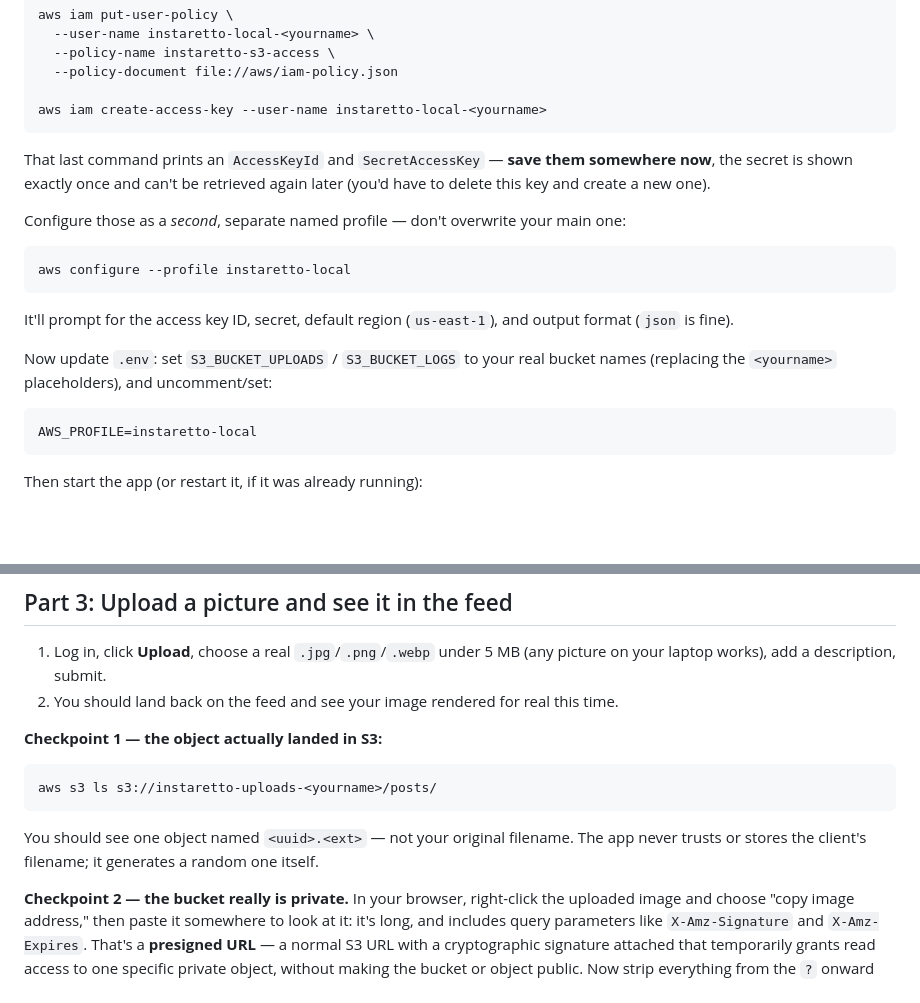
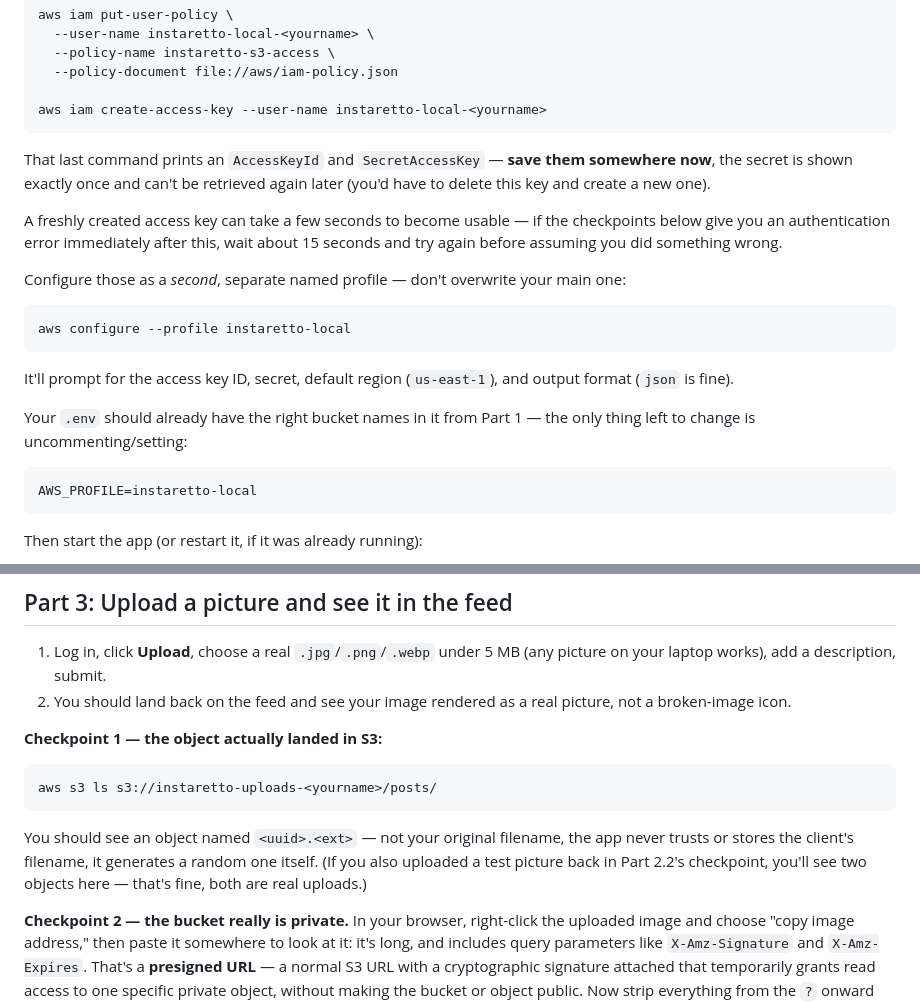
Before and after one commit to professordiogodev/instaretto, a Markdown page: LAB.md, 2 parts joined by grey strips. GitHub-like rendering; blank space fills up the shorter version.

Commit message:
Fix inconsistencies from the Part 2.2 addition, found on a full re-read
- Part 2.2 told students to re-set S3_BUCKET_UPLOADS/LOGS "replacing
  the <yourname> placeholders" -- but Part 1 already had them do
  exactly that. Redundant and confusing against an .env that already
  looks correct. Now just says what's actually left to do
  (AWS_PROFILE).
- Part 2.2's own checkpoint has students upload a real picture, which
  lands a real object in S3 -- so Part 3's "you should see one object"
  checkpoint would look wrong once you get there with an extra object
  already sitting in the bucket. Now says "an object" and explains why
  there might be two.
- Added a note about IAM access-key eventual consistency: a freshly
  created key can take several seconds to work, which I hit personally
  during validation (had to wait ~8s) -- without a heads-up a student
  hitting that transient auth error could easily think they made a
  mistake.

````diff
--- a/LAB.md
+++ b/LAB.md
@@ -313,6 +313,11 @@ That last command prints an `AccessKeyId` and `SecretAccessKey` —
 can't be retrieved again later (you'd have to delete this key and
 create a new one).
 
+A freshly created access key can take a few seconds to become usable —
+if the checkpoints below give you an authentication error immediately
+after this, wait about 15 seconds and try again before assuming you
+did something wrong.
+
 Configure those as a *second*, separate named profile — don't overwrite
 your main one:
 
@@ -323,9 +328,8 @@ aws configure --profile instaretto-local
 It'll prompt for the access key ID, secret, default region
 (`us-east-1`), and output format (`json` is fine).
 
-Now update `.env`: set `S3_BUCKET_UPLOADS` / `S3_BUCKET_LOGS` to your
-real bucket names (replacing the `<yourname>` placeholders), and
-uncomment/set:
+Your `.env` should already have the right bucket names in it from Part
+1 — the only thing left to change is uncommenting/setting:
 
 ```
 AWS_PROFILE=instaretto-local
@@ -372,8 +376,8 @@ type yourself in this lab (S3/RDS/EC2/IAM provisioning) — only the
 
 1. Log in, click **Upload**, choose a real `.jpg`/`.png`/`.webp` under
    5 MB (any picture on your laptop works), add a description, submit.
-2. You should land back on the feed and see your image rendered for
-   real this time.
+2. You should land back on the feed and see your image rendered as a
+   real picture, not a broken-image icon.
 
 **Checkpoint 1 — the object actually landed in S3:**
 
@@ -381,9 +385,11 @@ type yourself in this lab (S3/RDS/EC2/IAM provisioning) — only the
 aws s3 ls s3://instaretto-uploads-<yourname>/posts/
 ```
 
-You should see one object named `<uuid>.<ext>` — not your original
-filename. The app never trusts or stores the client's filename; it
-generates a random one itself.
+You should see an object named `<uuid>.<ext>` — not your original
+filename, the app never trusts or stores the client's filename, it
+generates a random one itself. (If you also uploaded a test picture
+back in Part 2.2's checkpoint, you'll see two objects here — that's
+fine, both are real uploads.)
 
 **Checkpoint 2 — the bucket really is private.** In your browser,
 right-click the uploaded image and choose "copy image address," then
````
